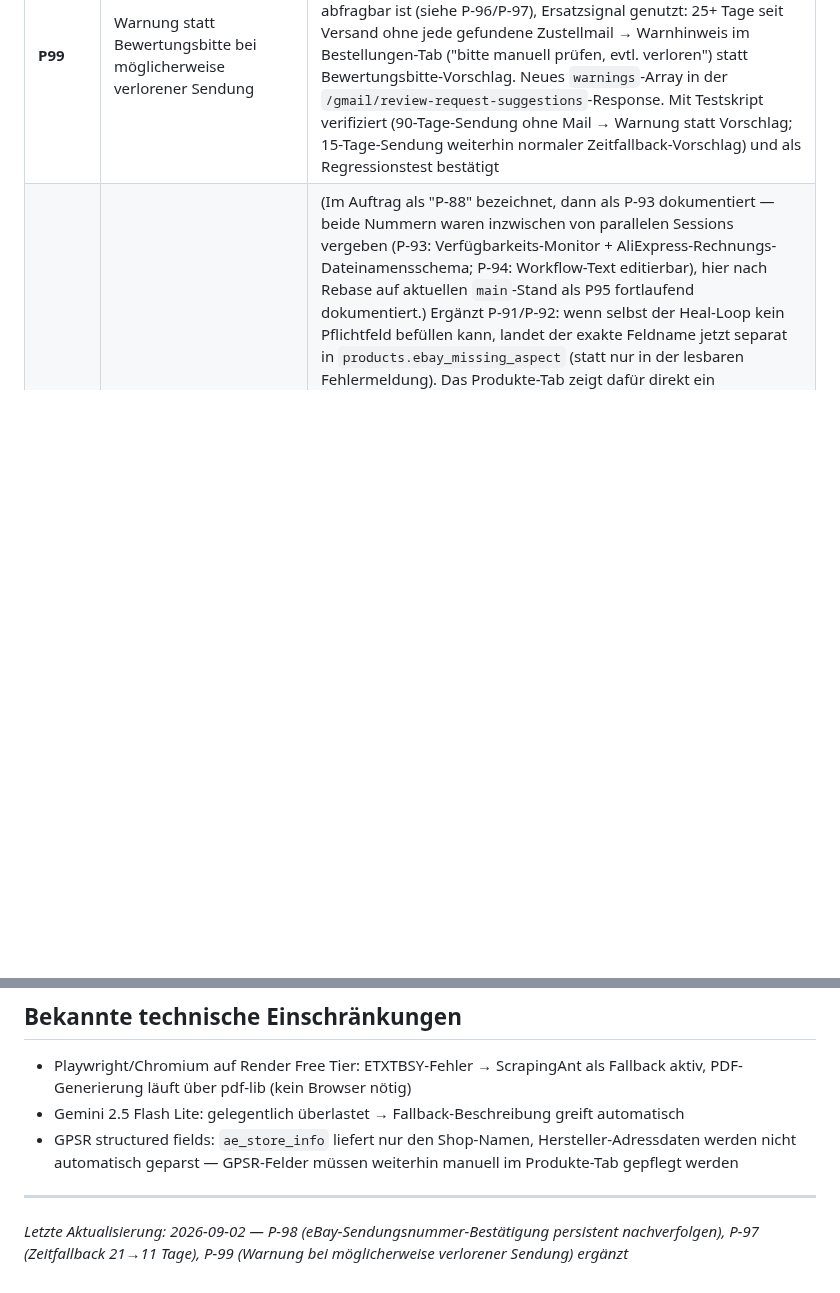
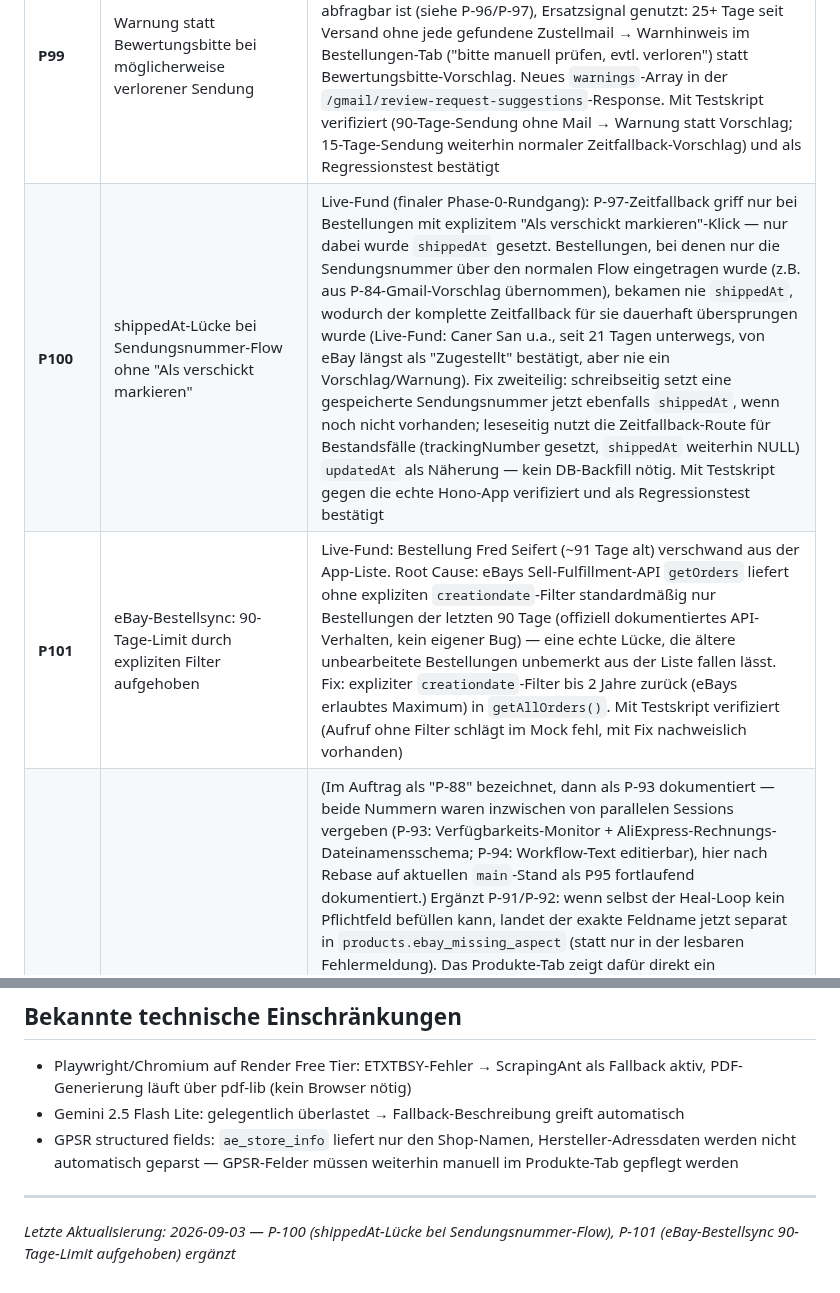
Before and after one commit to contact-e-stele/stele-e-transfer, a Markdown page: P-UEBERSICHT.md, 2 parts joined by grey strips. Drawn GitHub-style; blank space fills up the shorter version.

Commit message:
Doku: P-100/P-101 in P-UEBERSICHT.md ergänzt
Co-Authored-By: Claude Sonnet 5 <noreply@anthropic.com>
Claude-Session: https://claude.ai/code/session_01VRXkfjDH3DT8WEmhCA4bJA

```diff
--- a/P-UEBERSICHT.md
+++ b/P-UEBERSICHT.md
@@ -41,6 +41,8 @@ Wird bei jeder neuen P-Nummer / jedem Status-Update aktualisiert. Backup zusätz
 | **P98** | eBay-Sendungsnummer-Bestätigung persistent nachverfolgen | Live-Fund (Phase-0-Rundgang, Bestellung Engel): App zeigte "Sendungsnummer übermittelt", eBay Seller Hub hatte gar keine hinterlegt. Root Cause: `PATCH /order-notes/:id` speichert trackingNumber immer lokal, auch bei fehlgeschlagenem eBay-Übermittlungsversuch — vorher nur ein 4-Sekunden-Toast, danach sah ein Fehlschlag in der DB exakt wie ein Erfolg aus, und P-86 (Danke-Nachricht) prüfte ausschließlich die lokale trackingNumber. Fix: neue Spalten `tracking_ebay_submitted`/`tracking_ebay_submitted_error` persistieren das tatsächliche Ergebnis (NULL = unbekannt/Altbestand, kein rückwirkendes Raten); persistente Warnung + "Erneut übermitteln"-Button im Bestellungen-Tab statt nur Toast; P-86-Trigger blockiert jetzt bei bekanntem Fehlschlag. Mit Testskript gegen die echte Hono-App verifiziert (Login + PATCH + GET, eBay-Call gemockt als Fehlschlag) und als Regressionstest bestätigt |
 | **P97** | Zeitfallback-Schwelle 21→11 Tage gesenkt | Live-Fund: 8 laut eBay bereits zugestellte Bestellungen (2-8 Tage her) wurden von der P-96-Zeitschätzung noch nicht erfasst. Seller-Hub-Scraping als präzisere Alternative geprüft und bewusst nicht umgesetzt (Login-Session mit vollem Kontozugriff statt begrenztem API-Scope, eBay-ToS-Risiko, Wartungsaufwand — Nutzerentscheidung). Stattdessen risikofrei die Schwelle auf 11 Tage gesenkt, orientiert an der vom Nutzer bestätigten realen Lieferzeit ("10-12 Tage war bisher jede Sendung da"). Mit Testskript verifiziert (8-Tage-Sendung korrekt noch nicht vorgeschlagen, 12-Tage-Sendung korrekt vorgeschlagen) |
 | **P99** | Warnung statt Bewertungsbitte bei möglicherweise verlorener Sendung | Live-Fund: zwei Bestellungen liefen seit ~3 Monaten nur "Etikett erstellt", nie "Zugestellt" — der Zeitfallback hätte trotzdem eine Bewertungsbitte vorgeschlagen. Da eBays echter Zustellstatus nicht abfragbar ist (siehe P-96/P-97), Ersatzsignal genutzt: 25+ Tage seit Versand ohne jede gefundene Zustellmail → Warnhinweis im Bestellungen-Tab ("bitte manuell prüfen, evtl. verloren") statt Bewertungsbitte-Vorschlag. Neues `warnings`-Array in der `/gmail/review-request-suggestions`-Response. Mit Testskript verifiziert (90-Tage-Sendung ohne Mail → Warnung statt Vorschlag; 15-Tage-Sendung weiterhin normaler Zeitfallback-Vorschlag) und als Regressionstest bestätigt |
+| **P100** | shippedAt-Lücke bei Sendungsnummer-Flow ohne "Als verschickt markieren" | Live-Fund (finaler Phase-0-Rundgang): P-97-Zeitfallback griff nur bei Bestellungen mit explizitem "Als verschickt markieren"-Klick — nur dabei wurde `shippedAt` gesetzt. Bestellungen, bei denen nur die Sendungsnummer über den normalen Flow eingetragen wurde (z.B. aus P-84-Gmail-Vorschlag übernommen), bekamen nie `shippedAt`, wodurch der komplette Zeitfallback für sie dauerhaft übersprungen wurde (Live-Fund: Caner San u.a., seit 21 Tagen unterwegs, von eBay längst als "Zugestellt" bestätigt, aber nie ein Vorschlag/Warnung). Fix zweiteilig: schreibseitig setzt eine gespeicherte Sendungsnummer jetzt ebenfalls `shippedAt`, wenn noch nicht vorhanden; leseseitig nutzt die Zeitfallback-Route für Bestandsfälle (trackingNumber gesetzt, `shippedAt` weiterhin NULL) `updatedAt` als Näherung — kein DB-Backfill nötig. Mit Testskript gegen die echte Hono-App verifiziert und als Regressionstest bestätigt |
+| **P101** | eBay-Bestellsync: 90-Tage-Limit durch expliziten Filter aufgehoben | Live-Fund: Bestellung Fred Seifert (~91 Tage alt) verschwand aus der App-Liste. Root Cause: eBays Sell-Fulfillment-API `getOrders` liefert ohne expliziten `creationdate`-Filter standardmäßig nur Bestellungen der letzten 90 Tage (offiziell dokumentiertes API-Verhalten, kein eigener Bug) — eine echte Lücke, die ältere unbearbeitete Bestellungen unbemerkt aus der Liste fallen lässt. Fix: expliziter `creationdate`-Filter bis 2 Jahre zurück (eBays erlaubtes Maximum) in `getAllOrders()`. Mit Testskript verifiziert (Aufruf ohne Filter schlägt im Mock fehl, mit Fix nachweislich vorhanden) |
 | **P95** | Manuelles Eingabefeld für nicht automatisch heilbare eBay-Pflichtfelder | (Im Auftrag als "P-88" bezeichnet, dann als P-93 dokumentiert — beide Nummern waren inzwischen von parallelen Sessions vergeben (P-93: Verfügbarkeits-Monitor + AliExpress-Rechnungs-Dateinamensschema; P-94: Workflow-Text editierbar), hier nach Rebase auf aktuellen `main`-Stand als P95 fortlaufend dokumentiert.) Ergänzt P-91/P-92: wenn selbst der Heal-Loop kein Pflichtfeld befüllen kann, landet der exakte Feldname jetzt separat in `products.ebay_missing_aspect` (statt nur in der lesbaren Fehlermeldung). Das Produkte-Tab zeigt dafür direkt ein Eingabefeld — lädt eBays erlaubte Werteliste per Taxonomy API nach (`GET /ebay/aspect-options/:id?aspect=…`) und zeigt ein Dropdown, sonst ein Freitextfeld. Gespeicherter Wert landet in neuer Spalte `products.manual_aspects` (JSON) und wird von `buildAspects()` beim nächsten Listen-Versuch als unbedingter Override eingesetzt — noch vor jedem Auto-Default und vor dem Heal-Loop, sodass das Feld gar nicht erst als fehlend gemeldet wird. Mit gemocktem Live-Aufruf verifiziert (Kategorie meldet "Produktart" gar nicht als Aspekt — ohne `manualAspects` würde das Feld fehlen; mit `manualAspects: {"Produktart":"Tasche"}` erscheint es korrekt im Inventory-Item *und* im Offer-Body) und als Regressionstest gegen den alten Code bestätigt (schlägt dort exakt hier fehl, da `manualAspects` dort noch nicht existierte) |
 
 ## 🔧 Technische Wartung / Bugfixes (P-Nummern ohne eigenen Feature-Charakter)
@@ -85,4 +87,4 @@ P-Nummer nicht wieder 11 vergeben.
 - GPSR structured fields: `ae_store_info` liefert nur den Shop-Namen, Hersteller-Adressdaten werden nicht automatisch geparst — GPSR-Felder müssen weiterhin manuell im Produkte-Tab gepflegt werden
 
 ---
-*Letzte Aktualisierung: 2026-09-02 — P-98 (eBay-Sendungsnummer-Bestätigung persistent nachverfolgen), P-97 (Zeitfallback 21→11 Tage), P-99 (Warnung bei möglicherweise verlorener Sendung) ergänzt*
+*Letzte Aktualisierung: 2026-09-03 — P-100 (shippedAt-Lücke bei Sendungsnummer-Flow), P-101 (eBay-Bestellsync 90-Tage-Limit aufgehoben) ergänzt*
```
